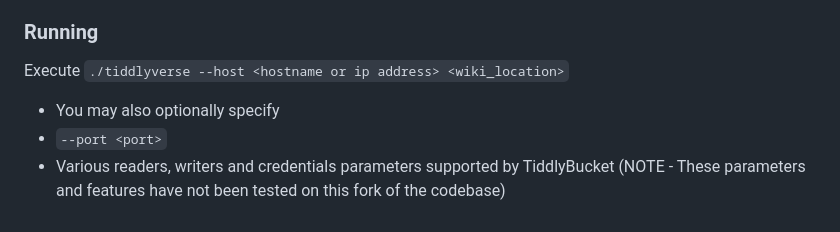
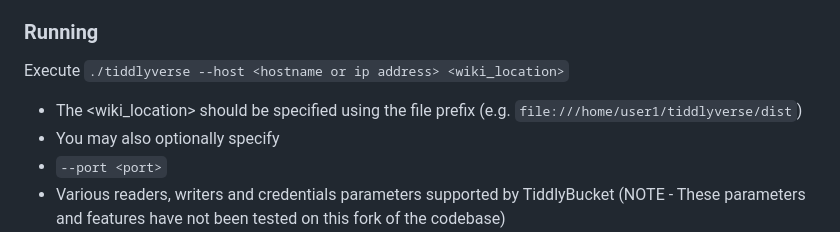
Before and after one commit to fkmiec/tiddlyverse, a Markdown page: README.md, the part around the change. GitHub-like rendering.

Commit message:
clarified wiki_location parameter must be specified with file:// prefix

```diff
--- a/README.md
+++ b/README.md
@@ -25,6 +25,7 @@ NOTE - To be cleaned up, but at the moment, there is a Linux binary included in
 
 Execute `./tiddlyverse --host <hostname or ip address> <wiki_location>`
 
+- The <wiki_location> should be specified using the file prefix (e.g. `file:///home/user1/tiddlyverse/dist`)
 - You may also optionally specify
 - `--port <port>`
 - Various readers, writers and credentials parameters supported by TiddlyBucket (NOTE - These parameters and features have not been tested on this fork of the codebase)
```
